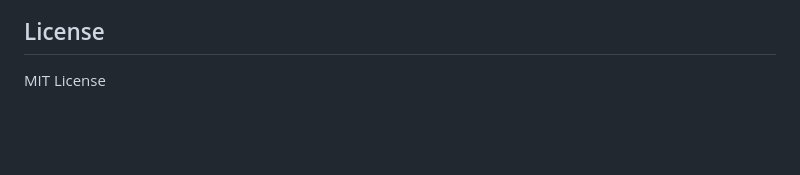
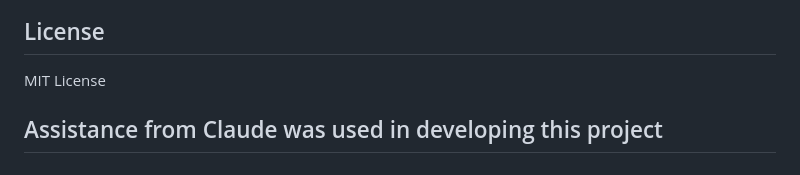
Before and after one commit to gunnard/retrotv, a Markdown page: README.md, the part around the change. GitHub-like rendering; blank space fills up the shorter version.

Commit message:
Mention assistance from Claude in README
Added a note about assistance from Claude in project development.

```diff
--- a/README.md
+++ b/README.md
@@ -195,3 +195,5 @@ retrotv/
 ## License
 
 MIT License
+
+## Assistance from Claude was used in developing this project
```
